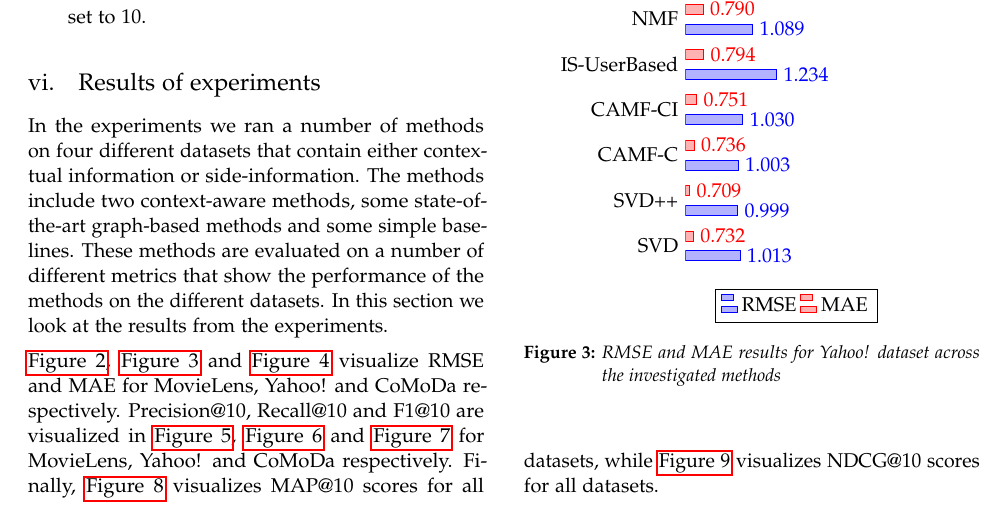
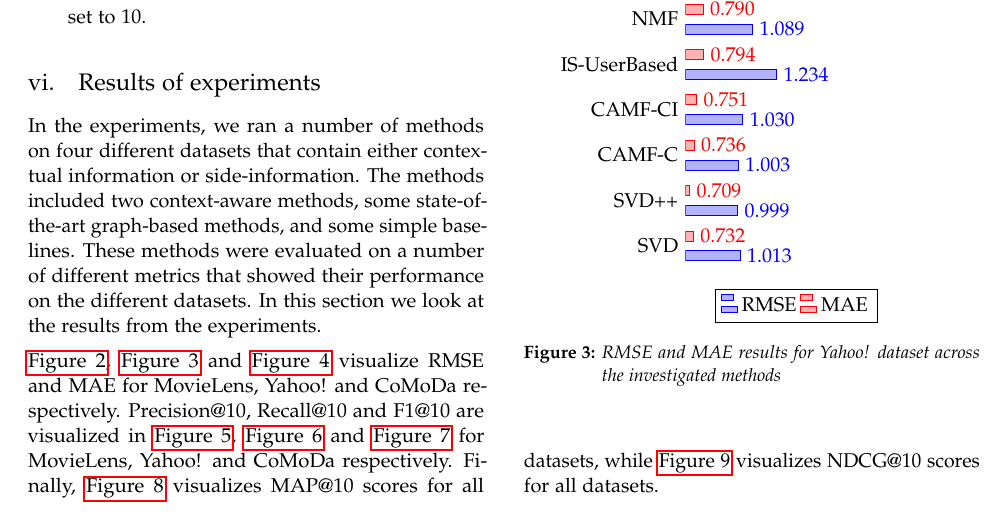
Before and after one commit to thesis20/report, a LaTeX thesis (master.tex, which reads sections/experiments/results.tex): part of page 16 of 27, cut so that both start at the same text. Compiled offline with pdfLaTeX.

Commit message:
Apply suggestions from code review
Co-authored-by: Daniel Moesgaard Andersen <moesgaarda@gmail.com>

```diff
--- a/sections/experiments/results.tex
+++ b/sections/experiments/results.tex
@@ -1,7 +1,7 @@
 \subsection{Results of experiments}\label{subsec:resultsofexperiment}
-In the experiments we ran a number of methods on four different datasets that contain either contextual information or side-information.
-The methods include two context-aware methods, some state-of-the-art graph-based methods and some simple baselines.
-These methods are evaluated on a number of different metrics that show the performance of the methods on the different datasets.
+In the experiments, we ran a number of methods on four different datasets that contain either contextual information or side-information.
+The methods included two context-aware methods, some state-of-the-art graph-based methods, and some simple baselines.
+These methods were evaluated on a number of different metrics that showed their performance on the different datasets.
 In this section we look at the results from the experiments.
 \begin{figure}[!hbt]
     \begin{tikzpicture}
```
